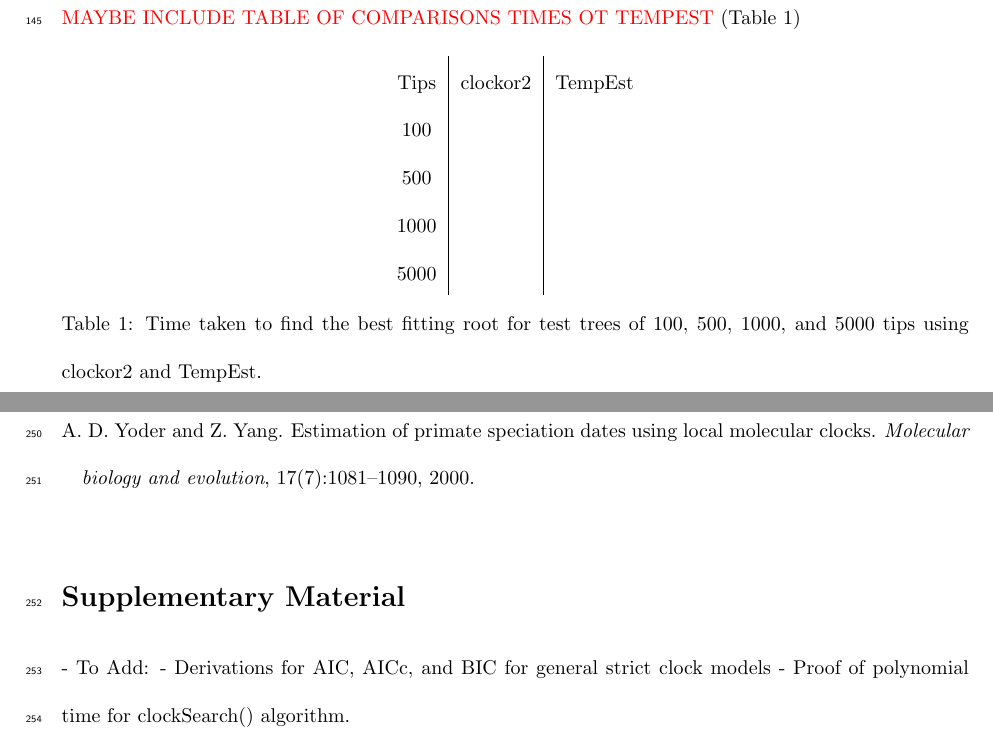
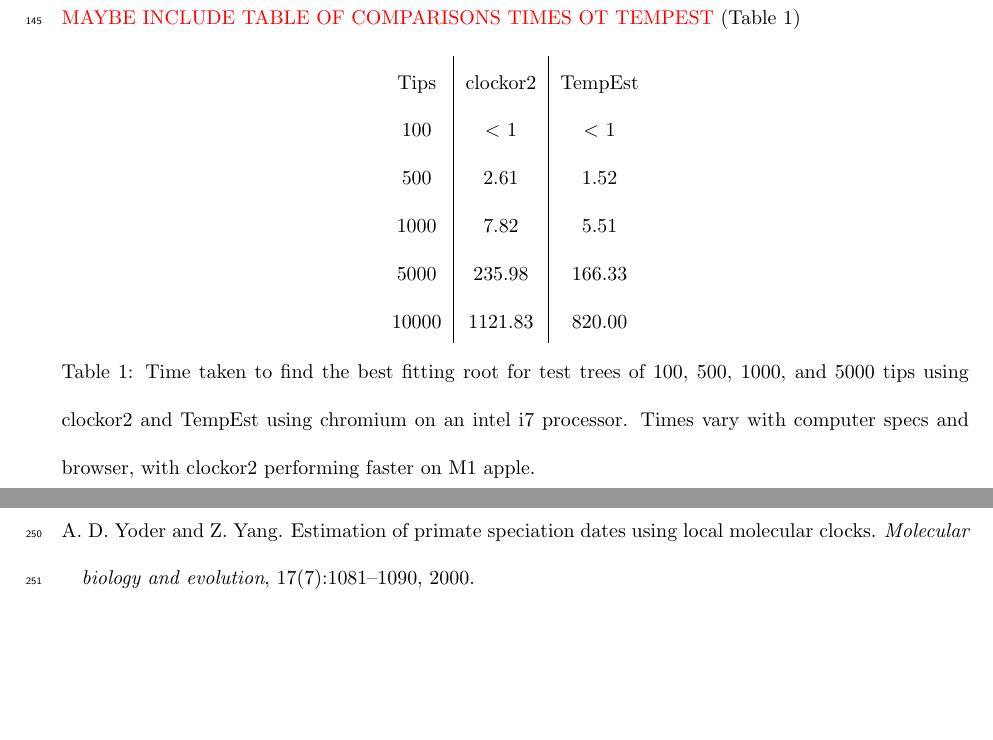
Before and after one commit to LeoFeatherstone/clockor2Paper, a LaTeX document (main.tex): two parts of pages 11 and 17 of 17, joined at a grey line, cut so that both start at the same text, the shorter picture padded with empty space. Compiled offline with pdfLaTeX.

Commit message:
updated ms

```diff
--- a/main.tex
+++ b/main.tex
@@ -101,12 +101,13 @@
     \centering
     \begin{tabular}{c|c|c}
         Tips & clockor2 & TempEst \\
-        100 &   & \\
-        500 &   & \\
-        1000 &   & \\
-        5000 &   & \\
+        100 & $<$ 1  & $<$ 1  \\
+        500 & 2.61 & 1.52   \\
+        1000 & 7.82  & 5.51 \\
+        5000 &  235.98 & 166.33 \\
+        10000 &  1121.83 & 820.00   \\
     \end{tabular}
-    \caption{Time taken to find the best fitting root for test trees of 100, 500, 1000, and 5000 tips using clockor2 and TempEst.}
+    \caption{Time taken to find the best fitting root for test trees of 100, 500, 1000, and 5000 tips using clockor2 and TempEst using chromium on an intel i7 processor. Times vary with computer specs and browser, with clockor2 performing faster on M1 apple.}
     \label{tab:bfr}
 \end{table}
 
@@ -137,9 +138,5 @@
 
 \bibliography{clockor2}
 
-\section*{Supplementary Material}
-- To Add:
-- Derivations for AIC, AICc, and BIC for general strict clock models
-- Proof of polynomial time for clockSearch() algorithm.
 
 \end{document}
```
